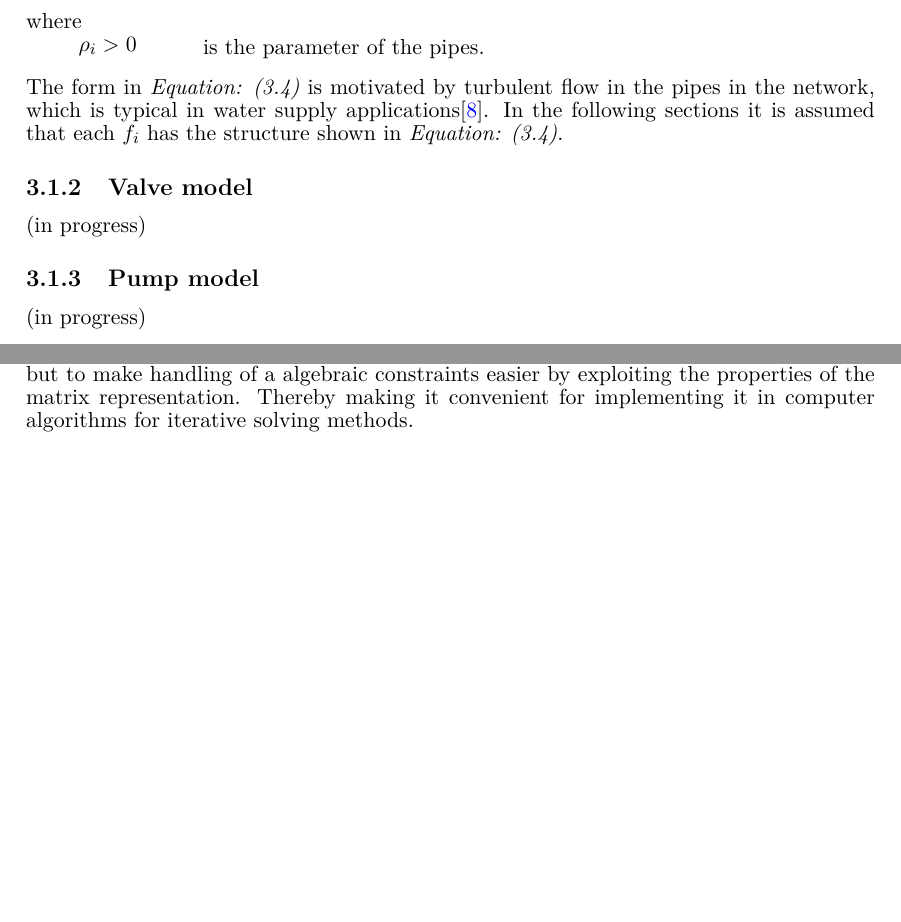
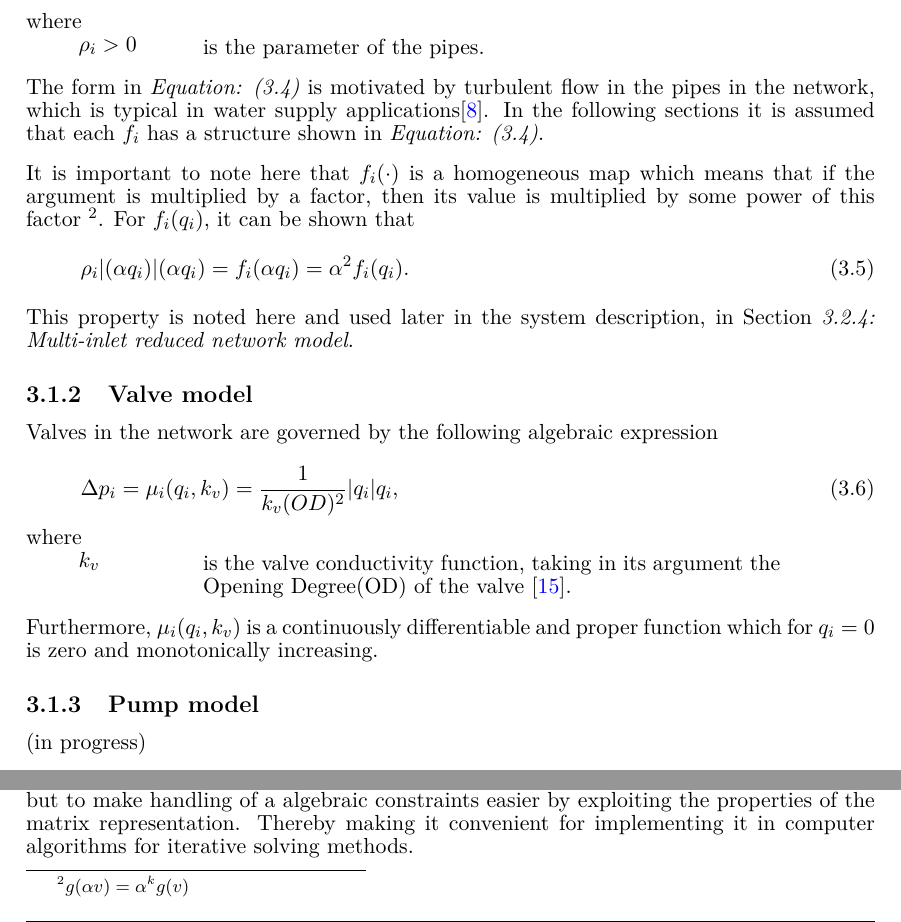
Before and after one commit to csocsidior/Verdo_project, a LaTeX thesis (Gr830.tex, which reads report/requirements/requirements.tex): two parts of page 22 of 53, joined at a grey line, cut so that both start at the same text, the shorter picture padded with empty space. Compiled offline with pdfLaTeX.

Commit message:
Reduced model 3

```diff
--- a/report/requirements/requirements.tex
+++ b/report/requirements/requirements.tex
@@ -90,12 +90,37 @@ where\\
 is the parameter of the pipes.
 \end{minipage}
 
-The form in \eqref{deltap_friction} is motivated by turbulent flow in the pipes in the network, which is typical in water supply applications\cite{prahata}. In the following sections it is assumed that each $f_i$ has the structure shown in \eqref{deltap_friction}.
+The form in \eqref{deltap_friction} is motivated by turbulent flow in the pipes in the network, which is typical in water supply applications\cite{prahata}. In the following sections it is assumed that each $f_i$ has a structure shown in \eqref{deltap_friction}.
+
+It is important to note here that $f_i(\cdot)$ is a homogeneous map which means that if the argument is multiplied by a factor, then its value is multiplied by some power of this factor \footnote{$g(\alpha v) = \alpha^k g(v)$}. For $f_i(q_i)$, it can be shown that
+
+\begin{equation}
+  \label{homogeneity}
+  \rho_i |(\alpha q_i)|(\alpha q_i) = f_i(\alpha q_i) = \alpha^2 f_i(q_i).
+\end{equation}
+
+This property is noted here and used later in the system description, in \secref{multi_inlet_reduced_network_description}.
 
 \subsection{Valve model}
 \label{valve_component}
 
-(in progress)
+Valves in the network are governed by the following algebraic expression
+
+\begin{equation}
+\label{valvemodel}
+ \Delta p_i = \mu_i(q_i,k_v) = \frac{1}{k_v(OD)^2} |q_i| q_i,
+\end{equation}
+
+ \begin{minipage}[t]{0.20\textwidth}
+where\\
+\hspace*{8mm} $k_v$
+\end{minipage}
+\begin{minipage}[t]{0.68\textwidth}
+\vspace*{2mm}
+is the valve conductivity function, taking in its argument the Opening Degree(OD) of the valve \cite{8thsemester_project}.
+\end{minipage}
+
+Furthermore, $\mu_i(q_i,k_v)$ is a continuously differentiable and proper function which for $q_i = 0$ is zero and monotonically increasing.
 
 \subsection{Pump model}
 \label{pump_component}
```
Also changed, not shown: report/introduction/acronyms.tex (+1 -0 lines), report/requirements/requirements.tex (24 more changed lines).
